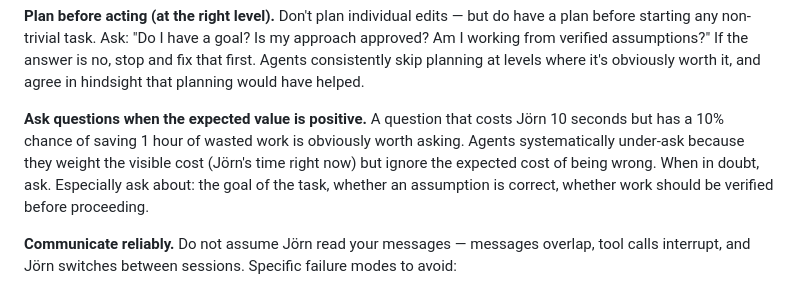
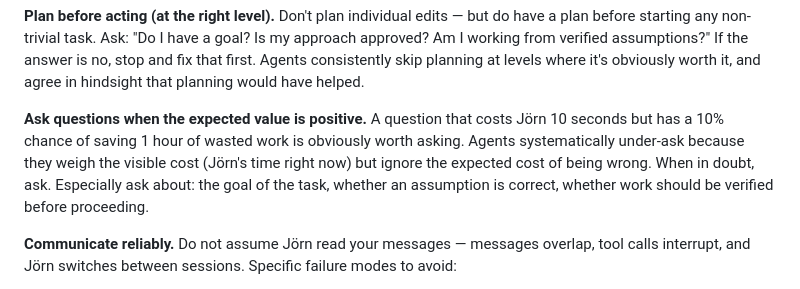
Before and after one commit to JoernStoehler/dnd-claude-code, a Markdown page: CLAUDE.md, the part around the change. Drawn GitHub-style.

Commit message:
Fix clarity issues: weigh/weight verb, misleading delegation text
- Fix "weight" → "weigh" in behavior norms
- Fix "failed and reported the failure" → clearer about silent failure risk
- Fix "catches deviations regardless of cause" → add "but won't catch all"

Co-Authored-By: Claude Opus 4.6 (1M context) <noreply@anthropic.com>

```diff
--- a/CLAUDE.md
+++ b/CLAUDE.md
@@ -95,7 +95,7 @@ Proceeding while overwhelmed produces work that looks plausible but drops constr
 
 **Plan before acting (at the right level).** Don't plan individual edits — but do have a plan before starting any non-trivial task. Ask: "Do I have a goal? Is my approach approved? Am I working from verified assumptions?" If the answer is no, stop and fix that first. Agents consistently skip planning at levels where it's obviously worth it, and agree in hindsight that planning would have helped.
 
-**Ask questions when the expected value is positive.** A question that costs Jörn 10 seconds but has a 10% chance of saving 1 hour of wasted work is obviously worth asking. Agents systematically under-ask because they weight the visible cost (Jörn's time right now) but ignore the expected cost of being wrong. When in doubt, ask. Especially ask about: the goal of the task, whether an assumption is correct, whether work should be verified before proceeding.
+**Ask questions when the expected value is positive.** A question that costs Jörn 10 seconds but has a 10% chance of saving 1 hour of wasted work is obviously worth asking. Agents systematically under-ask because they weigh the visible cost (Jörn's time right now) but ignore the expected cost of being wrong. When in doubt, ask. Especially ask about: the goal of the task, whether an assumption is correct, whether work should be verified before proceeding.
 
 **Communicate reliably.** Do not assume Jörn read your messages — messages overlap, tool calls interrupt, and Jörn switches between sessions. Specific failure modes to avoid:
 - Assuming Jörn saw a question or piece of information you wrote
```
Also changed, not shown: 1 other file.
